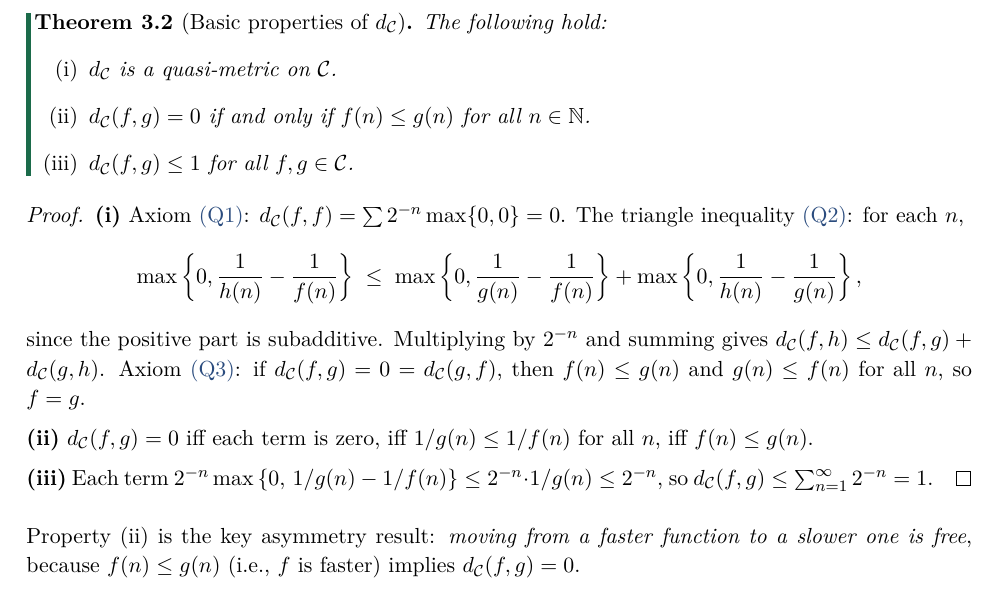
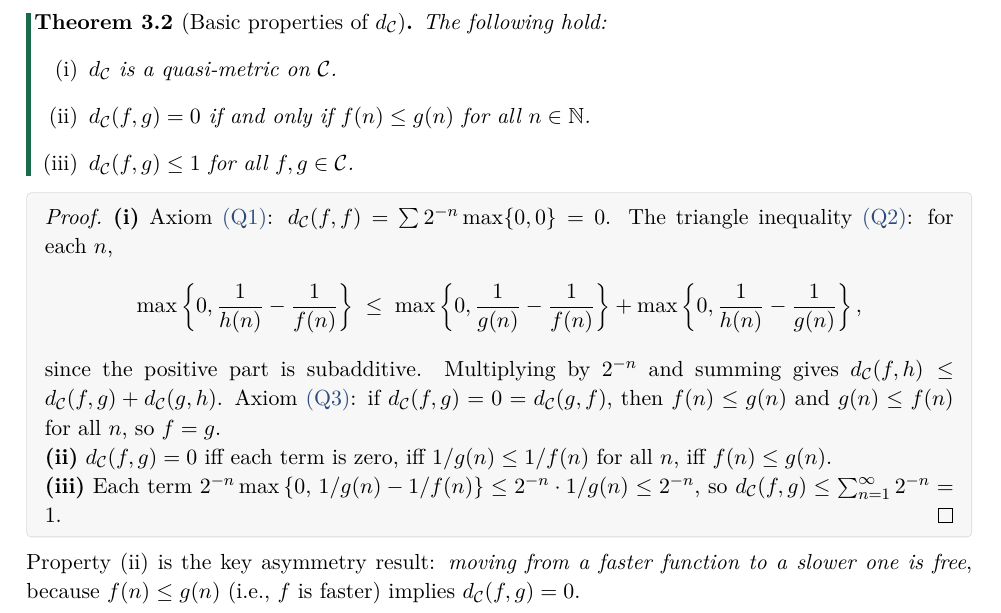
Before and after one commit to gabayae/expansive-homeomorphisms-complexity-qmetric, a LaTeX paper (expansive_homeo_complexity_qmetric.tex): part of page 7 of 27, cut so that both start at the same text. Compiled offline with pdfLaTeX.

Commit message:
Add light gray boxes around proofs, restore red academic icons

```diff
--- a/expansive_homeo_complexity_qmetric.tex
+++ b/expansive_homeo_complexity_qmetric.tex
@@ -143,6 +143,17 @@
   before skip=6pt, after skip=6pt,
 }
 
+% Light gray box for proofs
+\tcolorboxenvironment{proof}{
+  colback=black!3,
+  colframe=black!15,
+  boxrule=0.4pt,
+  arc=2pt,
+  breakable,
+  left=6pt, right=6pt, top=4pt, bottom=4pt,
+  before skip=8pt, after skip=8pt,
+}
+
 % Aliases so the rest of the document uses the same names
 \newenvironment{theorem}[1][]{\begin{theoreminner}[#1]}{\end{theoreminner}}
 \newenvironment{lemma}[1][]{\begin{lemmainner}[#1]}{\end{lemmainner}}
```
Also changed, not shown: paper/expansive_homeo_complexity_qmetric.tex (+12 -1 lines), expansive_homeo_complexity_qmetric.pdf, paper/expansive_homeo_complexity_qmetric.pdf, expansive_homeo_complexity_qmetric.tex (2 more changed lines).
